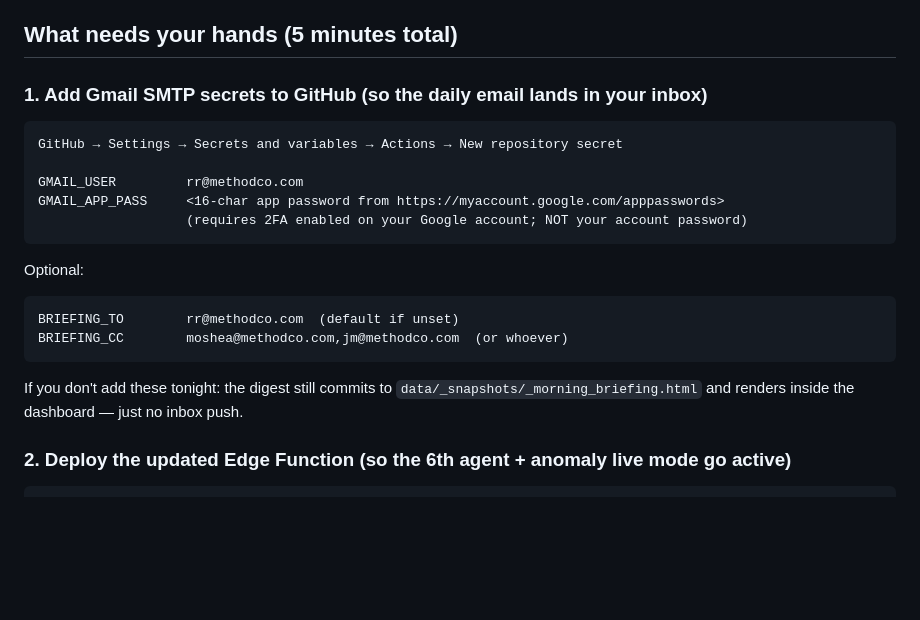
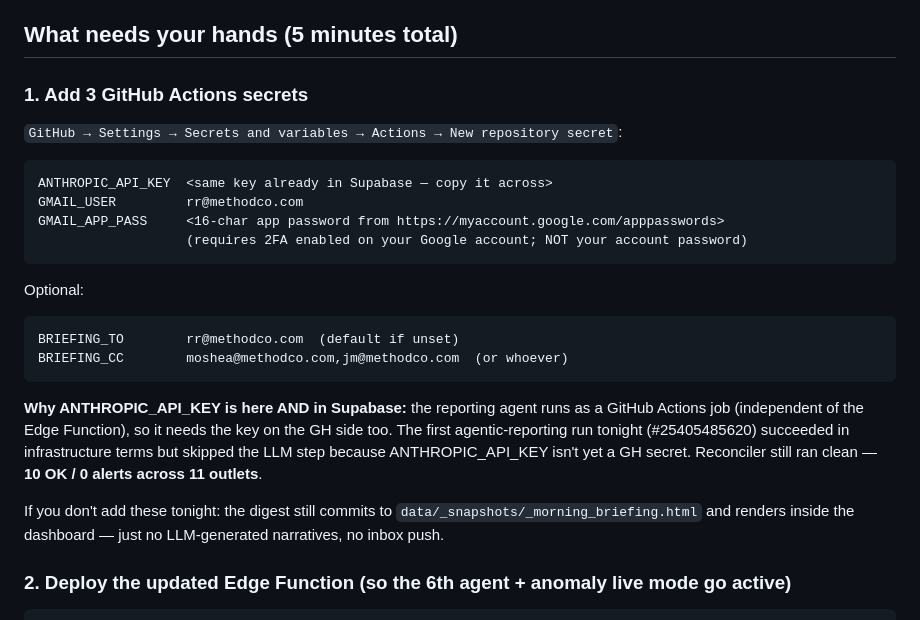
Before and after one commit to rrmethodco/method-q1-2026-dashboards, a Markdown page: docs/AM_BRIEF_2026-05-06.md, the part around the change. Drawn GitHub-style; blank space fills up the shorter version.

Commit message:
docs: clarify ANTHROPIC_API_KEY needed as GH secret (in addition to Supabase) (#105)

````diff
--- a/docs/AM_BRIEF_2026-05-06.md
+++ b/docs/AM_BRIEF_2026-05-06.md
@@ -83,11 +83,12 @@ The new `Agentic Reporting` workflow runs reporting_agent → morning_briefing i
 
 ## What needs your hands (5 minutes total)
 
-### 1. Add Gmail SMTP secrets to GitHub (so the daily email lands in your inbox)
+### 1. Add 3 GitHub Actions secrets
+
+`GitHub → Settings → Secrets and variables → Actions → New repository secret`:
 
 ```
-GitHub → Settings → Secrets and variables → Actions → New repository secret
-
+ANTHROPIC_API_KEY  <same key already in Supabase — copy it across>
 GMAIL_USER         rr@methodco.com
 GMAIL_APP_PASS     <16-char app password from https://myaccount.google.com/apppasswords>
                    (requires 2FA enabled on your Google account; NOT your account password)
@@ -99,7 +100,9 @@ BRIEFING_TO        rr@methodco.com  (default if unset)
 BRIEFING_CC        moshea@methodco.com,jm@methodco.com  (or whoever)
 ```
 
-If you don't add these tonight: the digest still commits to `data/_snapshots/_morning_briefing.html` and renders inside the dashboard — just no inbox push.
+**Why ANTHROPIC_API_KEY is here AND in Supabase:** the reporting agent runs as a GitHub Actions job (independent of the Edge Function), so it needs the key on the GH side too. The first agentic-reporting run tonight (#25405485620) succeeded in infrastructure terms but skipped the LLM step because ANTHROPIC_API_KEY isn't yet a GH secret. Reconciler still ran clean — **10 OK / 0 alerts across 11 outlets**.
+
+If you don't add these tonight: the digest still commits to `data/_snapshots/_morning_briefing.html` and renders inside the dashboard — just no LLM-generated narratives, no inbox push.
 
 ### 2. Deploy the updated Edge Function (so the 6th agent + anomaly live mode go active)
 
````
